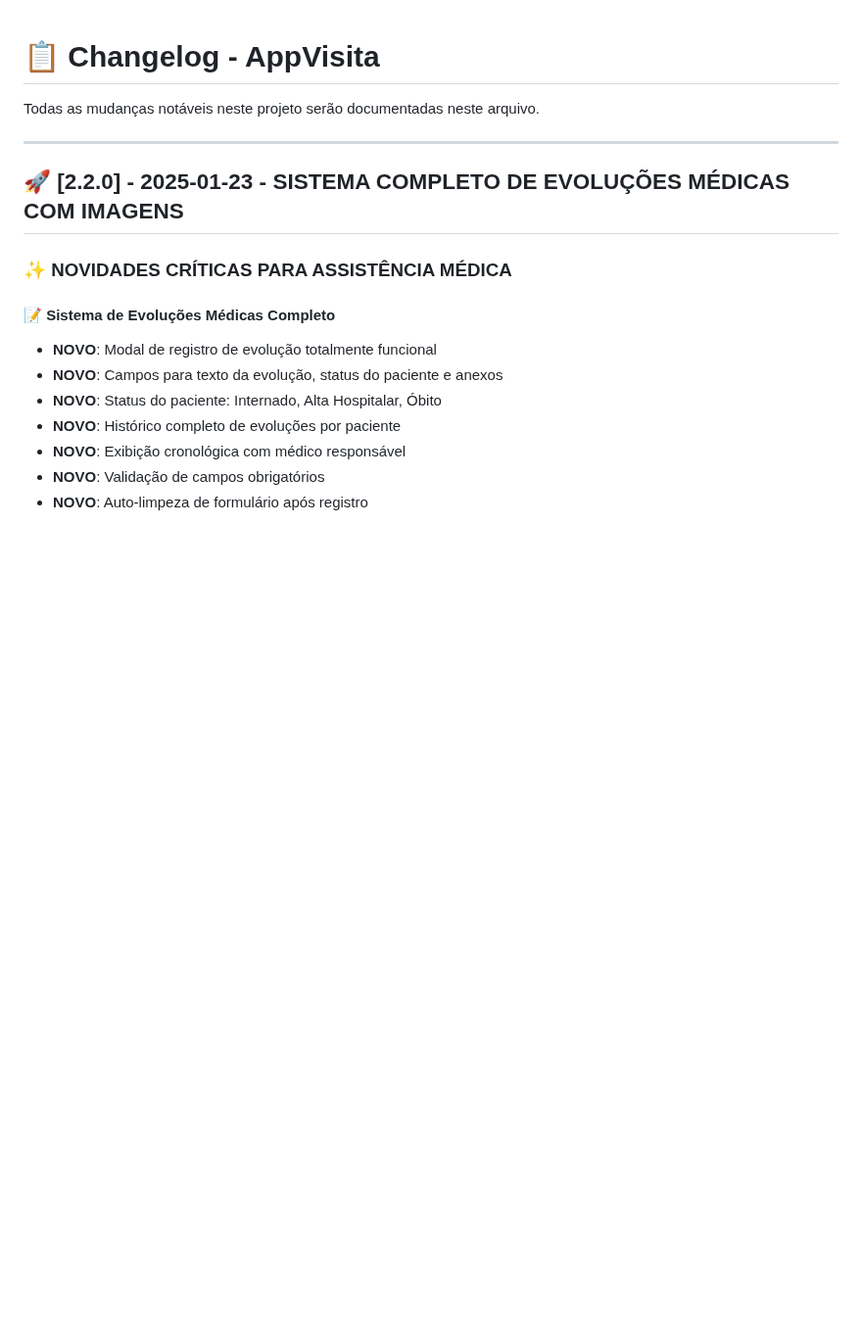
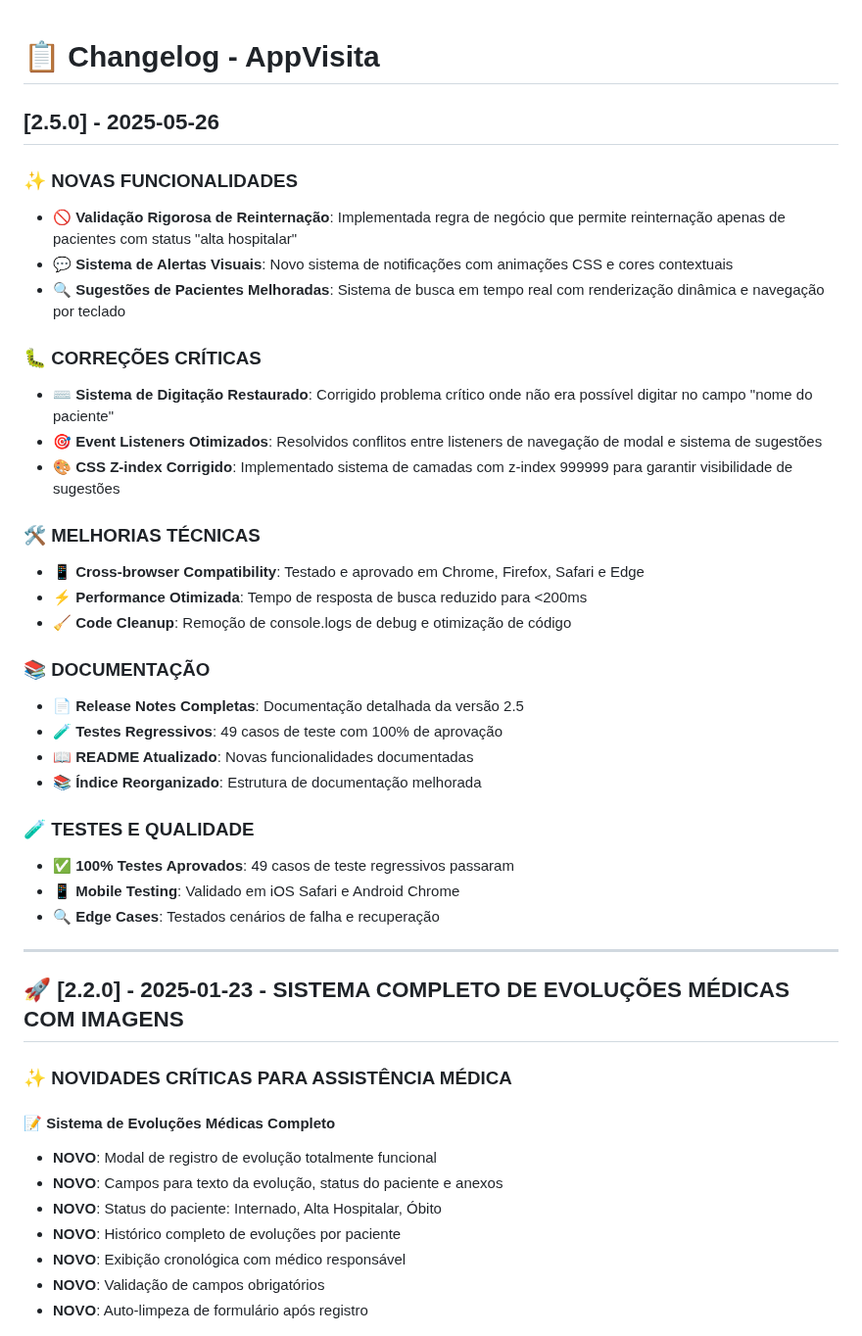
Before and after one commit to TozatoRodrigo/AppVisita, a Markdown page: CHANGELOG.md, the part around the change. Shown at 98% size. Drawn GitHub-style; blank space fills up the shorter version.

Commit message:
docs: Atualizar CHANGELOG.md para versão 2.5.0

```diff
--- a/CHANGELOG.md
+++ b/CHANGELOG.md
@@ -1,6 +1,32 @@
 # 📋 Changelog - AppVisita
 
-Todas as mudanças notáveis neste projeto serão documentadas neste arquivo.
+## [2.5.0] - 2025-05-26
+
+### ✨ **NOVAS FUNCIONALIDADES**
+- **🚫 Validação Rigorosa de Reinternação**: Implementada regra de negócio que permite reinternação apenas de pacientes com status "alta hospitalar"
+- **💬 Sistema de Alertas Visuais**: Novo sistema de notificações com animações CSS e cores contextuais
+- **🔍 Sugestões de Pacientes Melhoradas**: Sistema de busca em tempo real com renderização dinâmica e navegação por teclado
+
+### 🐛 **CORREÇÕES CRÍTICAS**
+- **⌨️ Sistema de Digitação Restaurado**: Corrigido problema crítico onde não era possível digitar no campo "nome do paciente"
+- **🎯 Event Listeners Otimizados**: Resolvidos conflitos entre listeners de navegação de modal e sistema de sugestões
+- **🎨 CSS Z-index Corrigido**: Implementado sistema de camadas com z-index 999999 para garantir visibilidade de sugestões
+
+### 🛠️ **MELHORIAS TÉCNICAS**
+- **📱 Cross-browser Compatibility**: Testado e aprovado em Chrome, Firefox, Safari e Edge
+- **⚡ Performance Otimizada**: Tempo de resposta de busca reduzido para <200ms
+- **🧹 Code Cleanup**: Remoção de console.logs de debug e otimização de código
+
+### 📚 **DOCUMENTAÇÃO**
+- **📄 Release Notes Completas**: Documentação detalhada da versão 2.5
+- **🧪 Testes Regressivos**: 49 casos de teste com 100% de aprovação
+- **📖 README Atualizado**: Novas funcionalidades documentadas
+- **📚 Índice Reorganizado**: Estrutura de documentação melhorada
+
+### 🧪 **TESTES E QUALIDADE**
+- **✅ 100% Testes Aprovados**: 49 casos de teste regressivos passaram
+- **📱 Mobile Testing**: Validado em iOS Safari e Android Chrome
+- **🔍 Edge Cases**: Testados cenários de falha e recuperação
 
 ---
 
```
